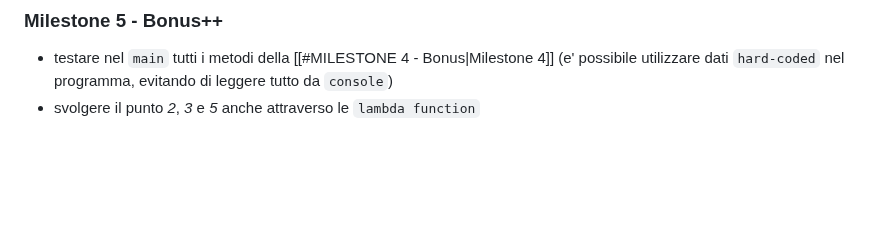
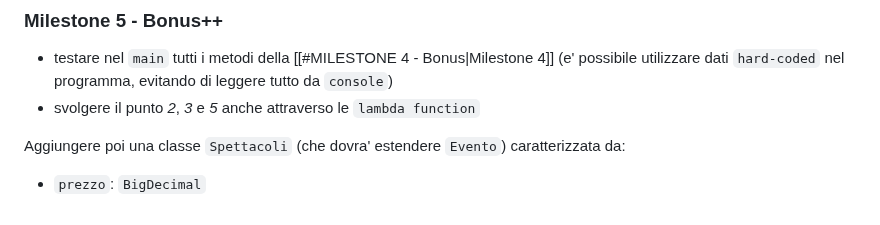
Before and after one commit to Guybrush3791/bool-exp-6-knowladge, a Markdown page: Snacks/2023-09-25 - Gestore eventi.md, the part around one of its changes. Drawn GitHub-style; blank space fills up the shorter version.

```diff
--- a/Snacks/2023-09-25 - Gestore eventi.md
+++ b/Snacks/2023-09-25 - Gestore eventi.md
@@ -72,3 +72,6 @@ Aggiungere i seguenti metodi:
 ### Milestone 5 - Bonus++
 - testare nel `main` tutti i metodi della [[#MILESTONE 4 - Bonus|Milestone 4]] (e' possibile utilizzare dati `hard-coded` nel programma, evitando di leggere tutto da `console`)
 - svolgere il punto *2*, *3* e *5* anche attraverso le `lambda function`
+
+Aggiungere poi una classe `Spettacoli` (che dovra' estendere `Evento`) caratterizzata da:
+- `prezzo`: `BigDecimal`
```
Also changed, not shown: other parts of Snacks/2023-09-25 - Gestore eventi.md (+1 -1 lines).
